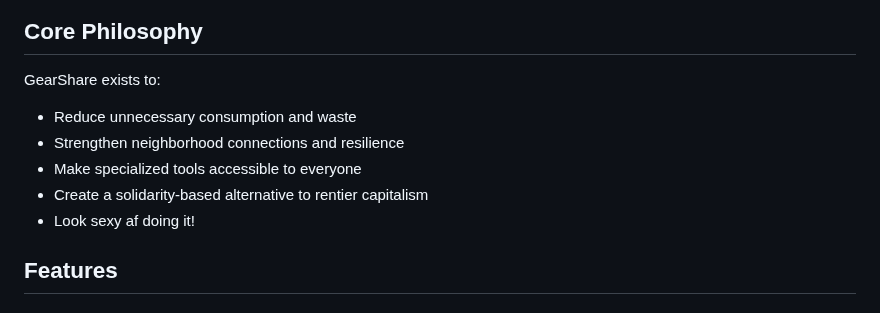
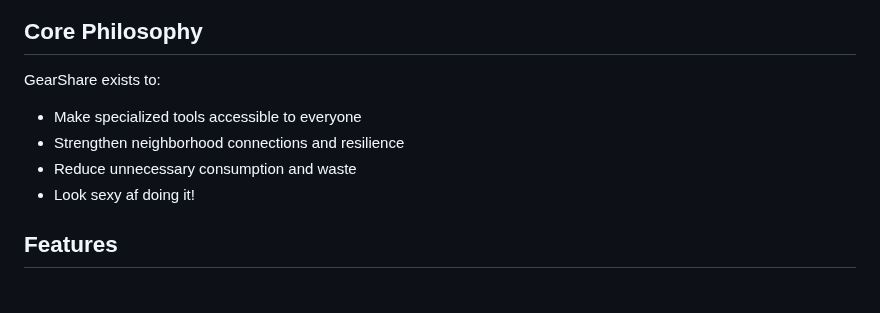
Before and after one commit to layogtima/gearshare, a Markdown page: README.md, the part around the change. GitHub-like rendering.

```diff
--- a/README.md
+++ b/README.md
@@ -10,10 +10,9 @@ A hyperlocal tool-sharing platform that builds community resilience while giving
 ## Core Philosophy
 
 GearShare exists to:
+- Make specialized tools accessible to everyone
+- Strengthen neighborhood connections and resilience
 - Reduce unnecessary consumption and waste
-- Strengthen neighborhood connections and resilience
-- Make specialized tools accessible to everyone
-- Create a solidarity-based alternative to rentier capitalism
 - Look sexy af doing it!
 
 ## Features
```
